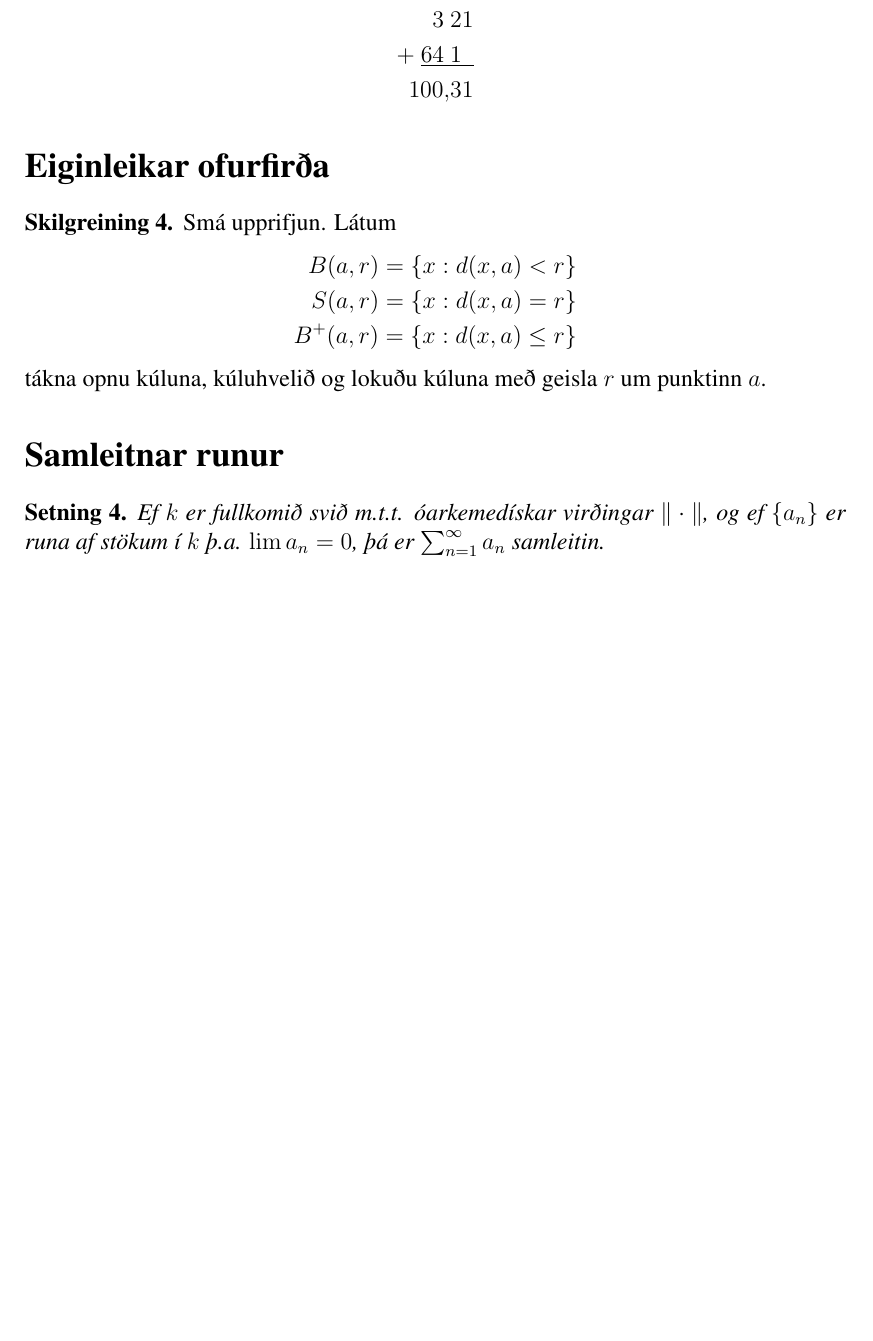
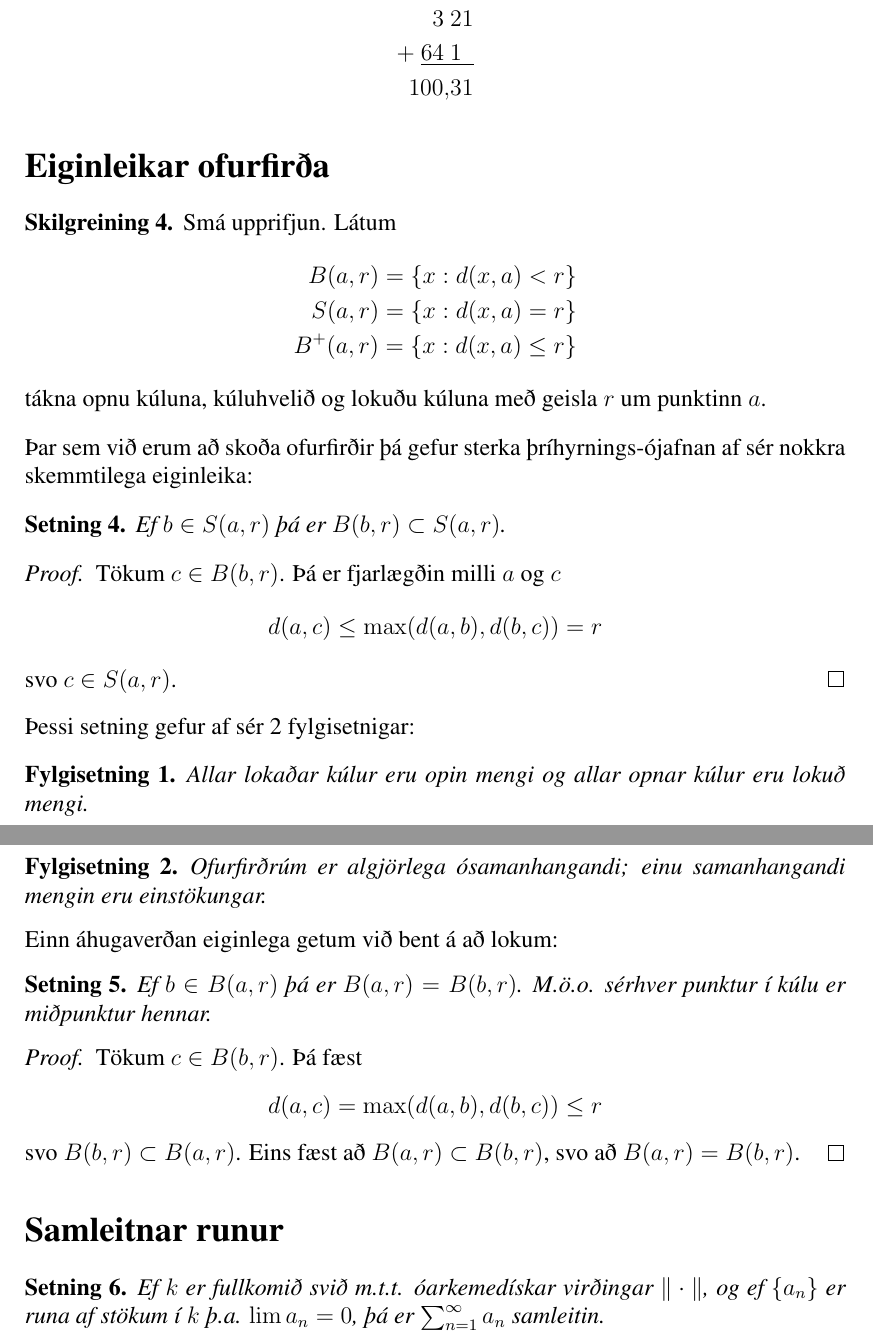
Before and after one commit to manimarius/p-legar, a LaTeX document (fyrirlestur.tex): part of page 4 of 10 before the commit and two parts of pages 4 and 5 of 11 after it, the two joined at a grey line, cut so that both start at the same text, the shorter picture padded with empty space. Compiled offline with pdfLaTeX; a LaTeX package or settings file that is missing is left out.

Commit message:
Bæti við ofurfirðakaflan

```diff
--- a/fyrirlestur.tex
+++ b/fyrirlestur.tex
@@ -218,7 +218,38 @@ S(a,r) = \{x:d(x,a) = r\} \\
 B^+(a,r) = \{x:d(x,a) \leq r\}
 \end{align*}
 tákna opnu kúluna, kúluhvelið og lokuðu kúluna með geisla $r$ um punktinn $a$.
+\end{skilgr}
+Þar sem við erum að skoða ofurfirðir þá gefur sterka þríhyrnings-ójafnan af sér nokkra skemmtilega eiginleika:
+\begin{setn}
+Ef $b \in S(a,r)$ þá er $B(b,r) \subset S(a,r)$.
+\end{setn}
+\begin{proof}
+Tökum $c \in B(b,r)$. Þá er fjarlægðin milli $a$ og $c$
+\begin{equation*}
+d(a,c) \leq \max(d(a,b),d(b,c)) = r
+\end{equation*}
+svo $c \in S(a,r)$.
+\end{proof}
+Þessi setning gefur af sér 2 fylgisetnigar:
+\begin{fylgisetn}
+Allar lokaðar kúlur eru opin mengi og allar opnar kúlur eru lokuð mengi.
+\end{fylgisetn}
+\begin{fylgisetn}
+Ofurfirðrúm er algjörlega ósamanhangandi; einu samanhangandi mengin eru einstökungar.
+\end{fylgisetn}
+Einn áhugaverðan eiginlega getum við bent á að lokum:
+\begin{setn}
+Ef $b\in B(a,r)$ þá er $B(a,r) = B(b,r)$. M.ö.o. sérhver punktur í kúlu er miðpunktur hennar.
+\end{setn}
+\begin{proof}
+Tökum $c\in B(b,r)$. Þá fæst
+\begin{equation*}
+d(a,c) = \max (d(a,b),d(b,c)) \leq r
+\end{equation*}
+svo $B(b,r) \subset B(a,r)$. Eins fæst að $B(a,r) \subset B(b,r)$, svo að $B(a,r) = B(b,r)$.
+\end{proof}
 %Hér byrjar svo seinni fyrirlestur
+
 
 %bls 25 Bachmann
 \section*{Samleitnar runur}
```
Also changed, not shown: fyrirlestur.tex (2 more changed lines).
